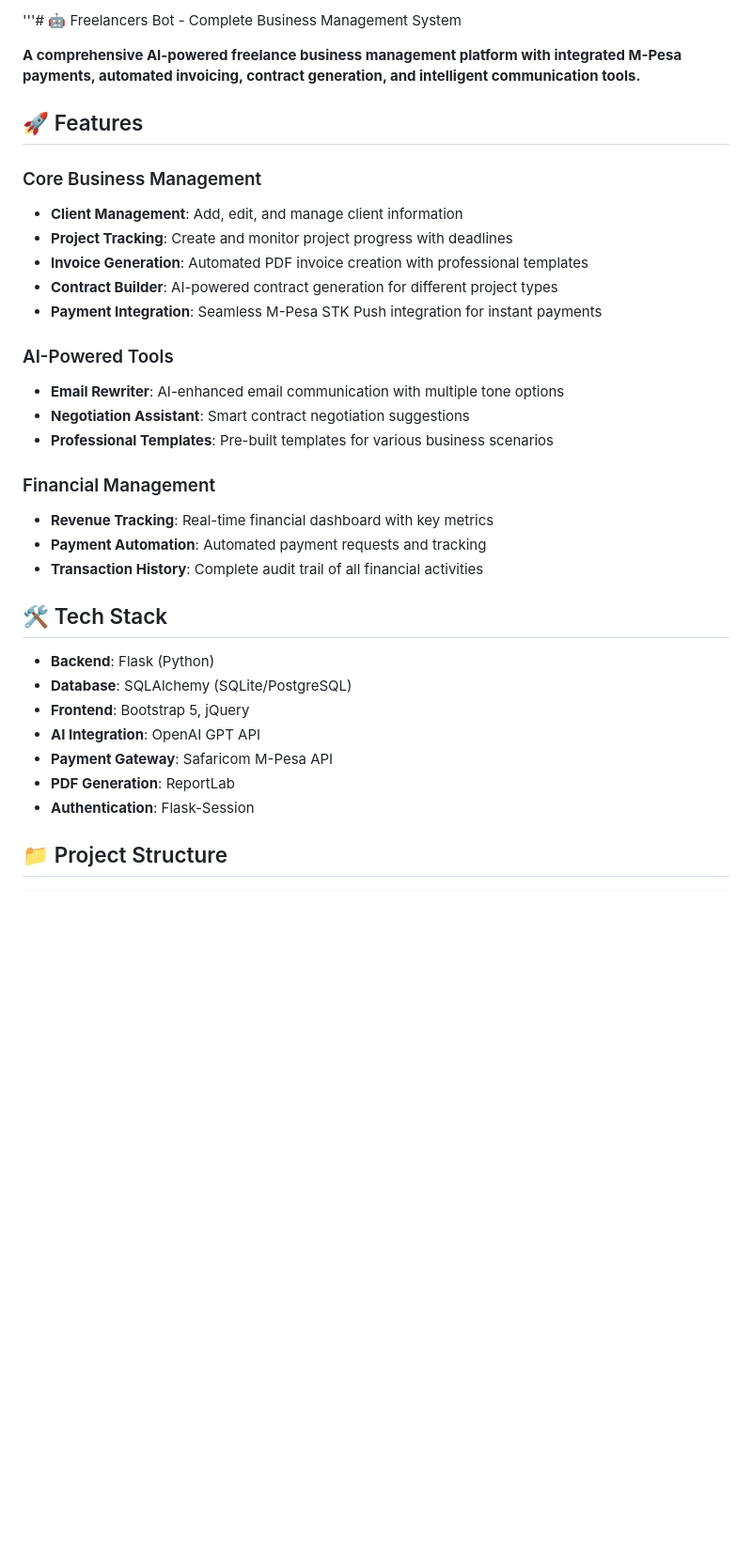
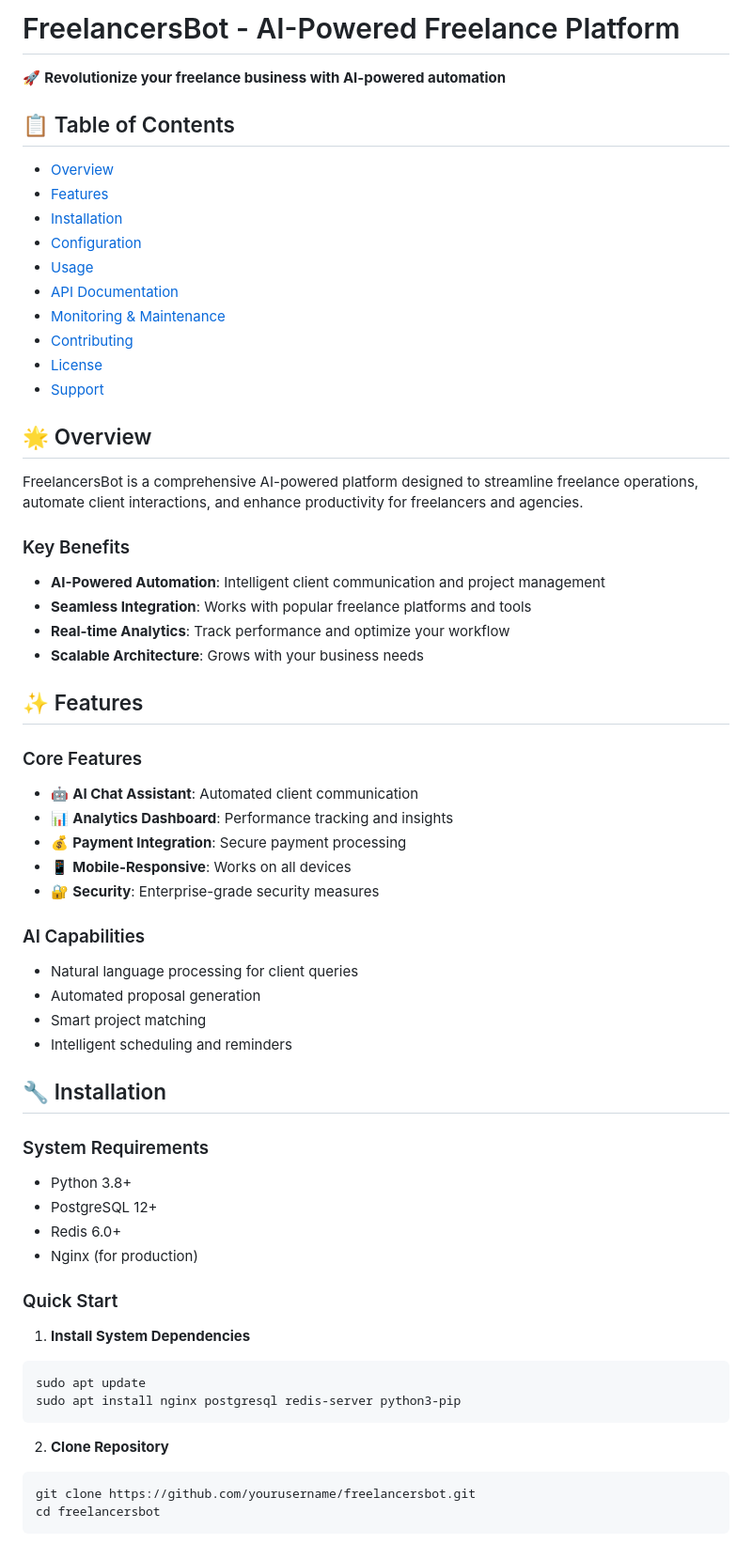
Before and after one commit to GDIAMEL/SYNCSAVVY, a Markdown page: README.md, the part around one of its changes. Shown at 94% size. Rendered like a GitHub page; blank space fills up the shorter version.

````diff
--- a/README.md
+++ b/README.md
@@ -1,34 +1,63 @@
-'''# 🤖 Freelancers Bot - Complete Business Management System
+# FreelancersBot - AI-Powered Freelance Platform
 
-**A comprehensive AI-powered freelance business management platform with integrated M-Pesa payments, automated invoicing, contract generation, and intelligent communication tools.**
+🚀 **Revolutionize your freelance business with AI-powered automation**
 
-## 🚀 Features
+## 📋 Table of Contents
+- [Overview](#overview)
+- [Features](#features)
+- [Installation](#installation)
+- [Configuration](#configuration)
+- [Usage](#usage)
+- [API Documentation](#api-documentation)
+- [Monitoring & Maintenance](#monitoring--maintenance)
+- [Contributing](#contributing)
+- [License](#license)
+- [Support](#support)
 
-### Core Business Management
-- **Client Management**: Add, edit, and manage client information
-- **Project Tracking**: Create and monitor project progress with deadlines
-- **Invoice Generation**: Automated PDF invoice creation with professional templates
-- **Contract Builder**: AI-powered contract generation for different project types
-- **Payment Integration**: Seamless M-Pesa STK Push integration for instant payments
+## 🌟 Overview
 
-### AI-Powered Tools
-- **Email Rewriter**: AI-enhanced email communication with multiple tone options
-- **Negotiation Assistant**: Smart contract negotiation suggestions
-- **Professional Templates**: Pre-built templates for various business scenarios
+FreelancersBot is a comprehensive AI-powered platform designed to streamline freelance operations, automate client interactions, and enhance productivity for freelancers and agencies.
 
-### Financial Management
-- **Revenue Tracking**: Real-time financial dashboard with key metrics
-- **Payment Automation**: Automated payment requests and tracking
-- **Transaction History**: Complete audit trail of all financial activities
+### Key Benefits
+- **AI-Powered Automation**: Intelligent client communication and project management
+- **Seamless Integration**: Works with popular freelance platforms and tools
+- **Real-time Analytics**: Track performance and optimize your workflow
+- **Scalable Architecture**: Grows with your business needs
 
-## 🛠️ Tech Stack
+## ✨ Features
 
-- **Backend**: Flask (Python)
-- **Database**: SQLAlchemy (SQLite/PostgreSQL)
-- **Frontend**: Bootstrap 5, jQuery
-- **AI Integration**: OpenAI GPT API
-- **Payment Gateway**: Safaricom M-Pesa API
-- **PDF Generation**: ReportLab
-- **Authentication**: Flask-Session
+### Core Features
+- 🤖 **AI Chat Assistant**: Automated client communication
+- 📊 **Analytics Dashboard**: Performance tracking and insights
+- 💰 **Payment Integration**: Secure payment processing
+- 📱 **Mobile-Responsive**: Works on all devices
+- 🔐 **Security**: Enterprise-grade security measures
 
-## 📁 Project Structure
+### AI Capabilities
+- Natural language processing for client queries
+- Automated proposal generation
+- Smart project matching
+- Intelligent scheduling and reminders
+
+## 🔧 Installation
+
+### System Requirements
+- Python 3.8+
+- PostgreSQL 12+
+- Redis 6.0+
+- Nginx (for production)
+
+### Quick Start
+
+1. **Install System Dependencies**
+```bash
+sudo apt update
+sudo apt install nginx postgresql redis-server python3-pip
+```
+
+2. **Clone Repository**
+```bash
+git clone https://github.com/yourusername/freelancersbot.git
+cd freelancersbot
+```
+
````
Also changed, not shown: other parts of README.md (+270 -380 lines).
